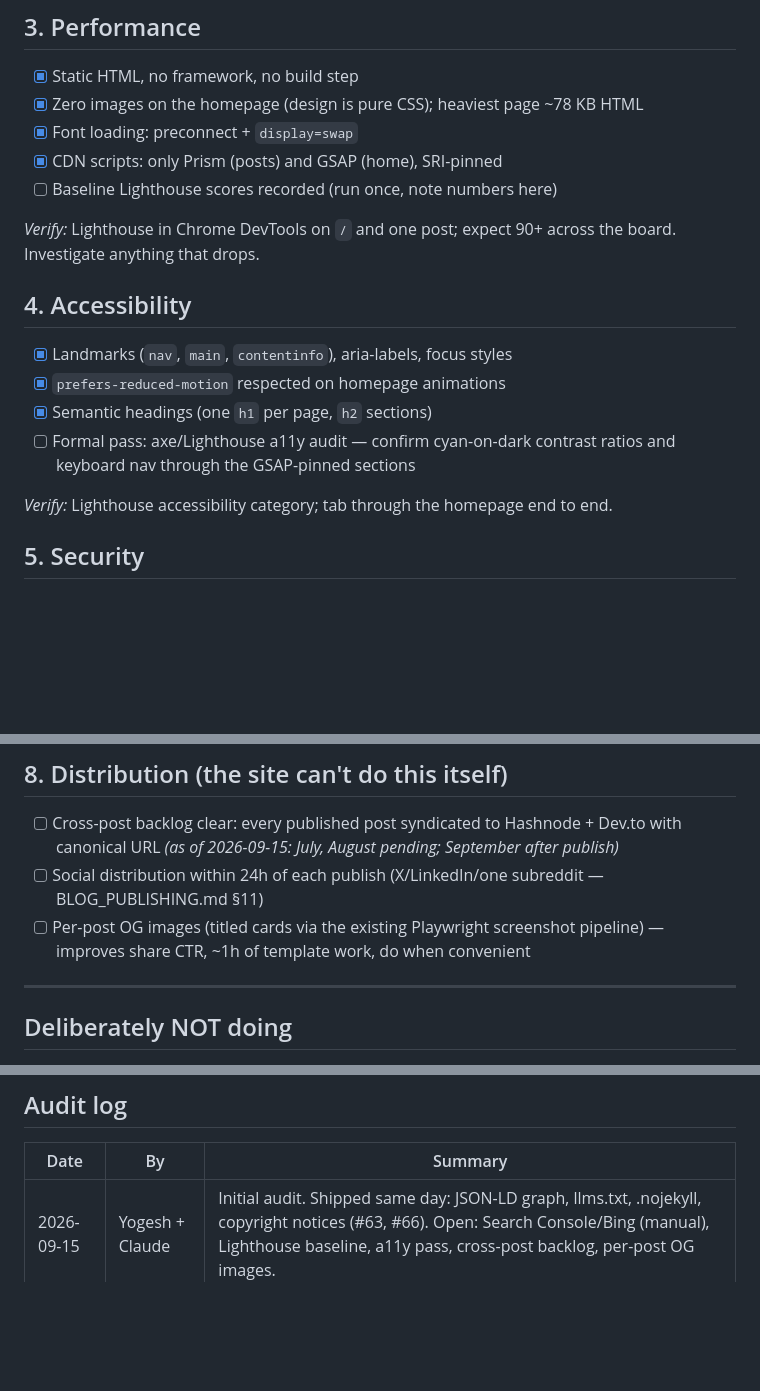
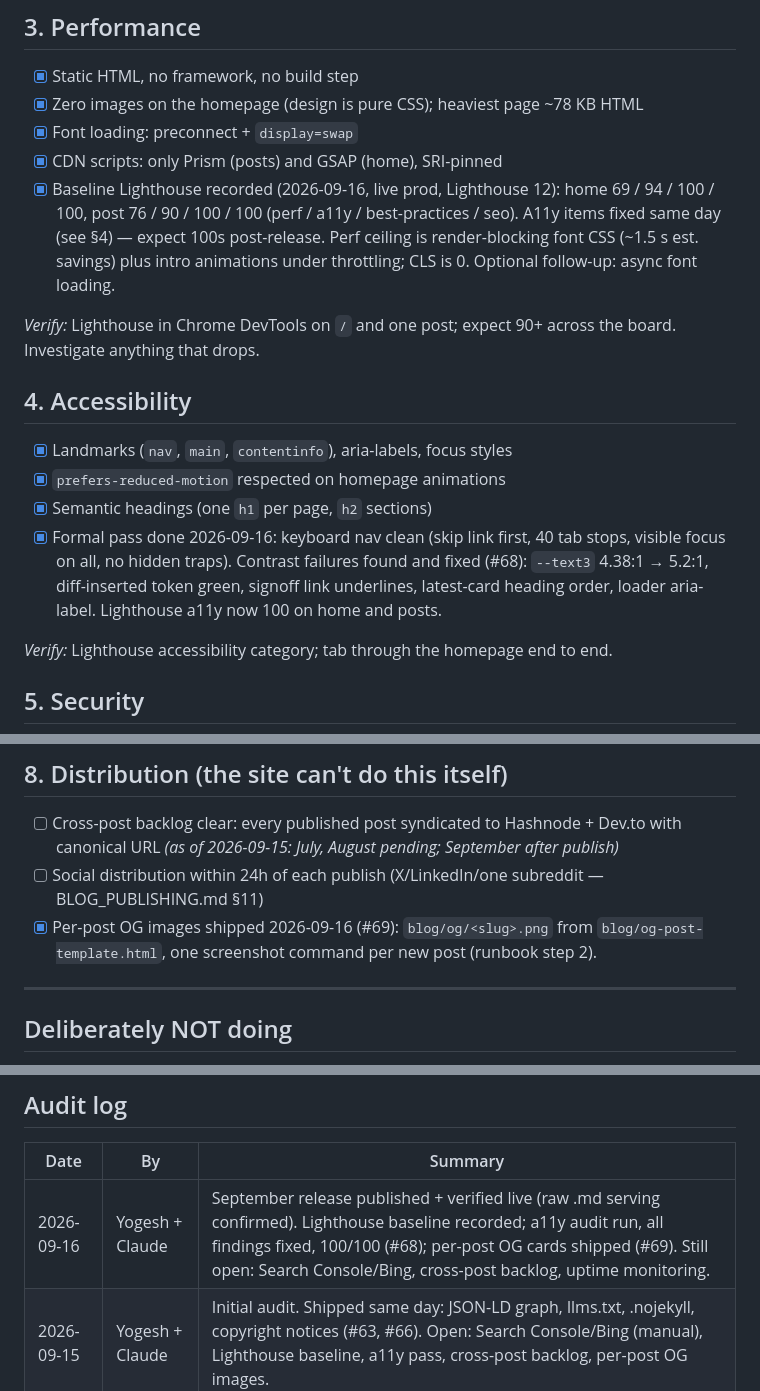
Before and after one commit to yogeshwaran-c/yogeshwaran-c, a Markdown page: docs/SITE_HEALTH.md, 3 parts joined by grey strips. Rendered like a GitHub page; blank space fills up the shorter version.

Commit message:
Record the 2026-09-16 audit results in SITE_HEALTH
- Lighthouse baseline captured against live production; the perf
  ceiling (render-blocking font CSS, intro animations) is noted with
  the async-font-loading follow-up left optional.
- Accessibility item closed: keyboard pass was already clean, contrast
  findings fixed in #68, both page types now score 100.
- Per-post OG cards item closed (#69).
- Audit log row appended per the document's append-only convention.

```diff
--- a/docs/SITE_HEALTH.md
+++ b/docs/SITE_HEALTH.md
@@ -43,7 +43,7 @@ validator.schema.org; check Search Console for coverage errors.
 - [x] Zero images on the homepage (design is pure CSS); heaviest page ~78 KB HTML
 - [x] Font loading: preconnect + `display=swap`
 - [x] CDN scripts: only Prism (posts) and GSAP (home), SRI-pinned
-- [ ] Baseline Lighthouse scores recorded (run once, note numbers here)
+- [x] Baseline Lighthouse recorded (2026-09-16, live prod, Lighthouse 12): home 69 / 94 / 100 / 100, post 76 / 90 / 100 / 100 (perf / a11y / best-practices / seo). A11y items fixed same day (see §4) — expect 100s post-release. Perf ceiling is render-blocking font CSS (~1.5 s est. savings) plus intro animations under throttling; CLS is 0. Optional follow-up: async font loading.
 
 *Verify:* Lighthouse in Chrome DevTools on `/` and one post; expect 90+ across
 the board. Investigate anything that drops.
@@ -53,7 +53,7 @@ the board. Investigate anything that drops.
 - [x] Landmarks (`nav`, `main`, `contentinfo`), aria-labels, focus styles
 - [x] `prefers-reduced-motion` respected on homepage animations
 - [x] Semantic headings (one `h1` per page, `h2` sections)
-- [ ] Formal pass: axe/Lighthouse a11y audit — confirm cyan-on-dark contrast ratios and keyboard nav through the GSAP-pinned sections
+- [x] Formal pass done 2026-09-16: keyboard nav clean (skip link first, 40 tab stops, visible focus on all, no hidden traps). Contrast failures found and fixed (#68): `--text3` 4.38:1 → 5.2:1, diff-inserted token green, signoff link underlines, latest-card heading order, loader aria-label. Lighthouse a11y now 100 on home and posts.
 
 *Verify:* Lighthouse accessibility category; tab through the homepage end to end.
 
@@ -88,7 +88,7 @@ the board. Investigate anything that drops.
 
 - [ ] Cross-post backlog clear: every published post syndicated to Hashnode + Dev.to with canonical URL *(as of 2026-09-15: July, August pending; September after publish)*
 - [ ] Social distribution within 24h of each publish (X/LinkedIn/one subreddit — BLOG_PUBLISHING.md §11)
-- [ ] Per-post OG images (titled cards via the existing Playwright screenshot pipeline) — improves share CTR, ~1h of template work, do when convenient
+- [x] Per-post OG images shipped 2026-09-16 (#69): `blog/og/<slug>.png` from `blog/og-post-template.html`, one screenshot command per new post (runbook step 2).
 
 ---
 
@@ -110,4 +110,5 @@ Simplicity is a feature. Revisit only if the trigger fires:
 
 | Date | By | Summary |
 |---|---|---|
+| 2026-09-16 | Yogesh + Claude | September release published + verified live (raw .md serving confirmed). Lighthouse baseline recorded; a11y audit run, all findings fixed, 100/100 (#68); per-post OG cards shipped (#69). Still open: Search Console/Bing, cross-post backlog, uptime monitoring. |
 | 2026-09-15 | Yogesh + Claude | Initial audit. Shipped same day: JSON-LD graph, llms.txt, .nojekyll, copyright notices (#63, #66). Open: Search Console/Bing (manual), Lighthouse baseline, a11y pass, cross-post backlog, per-post OG images. |
```
